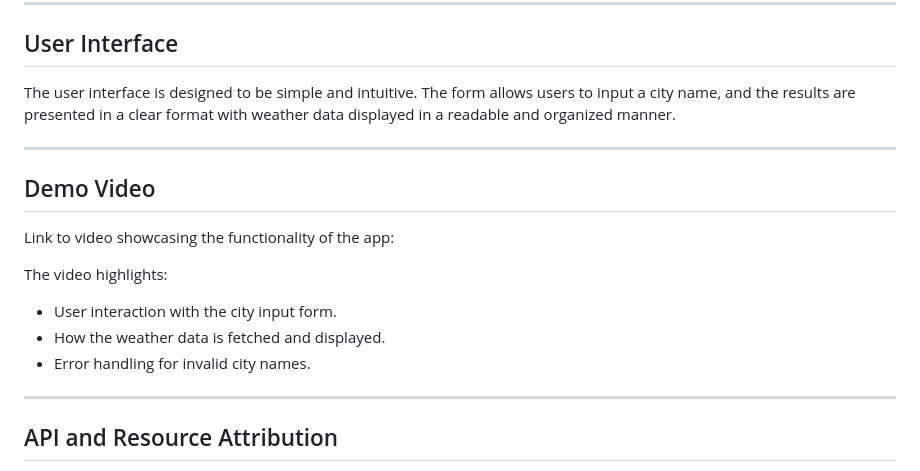
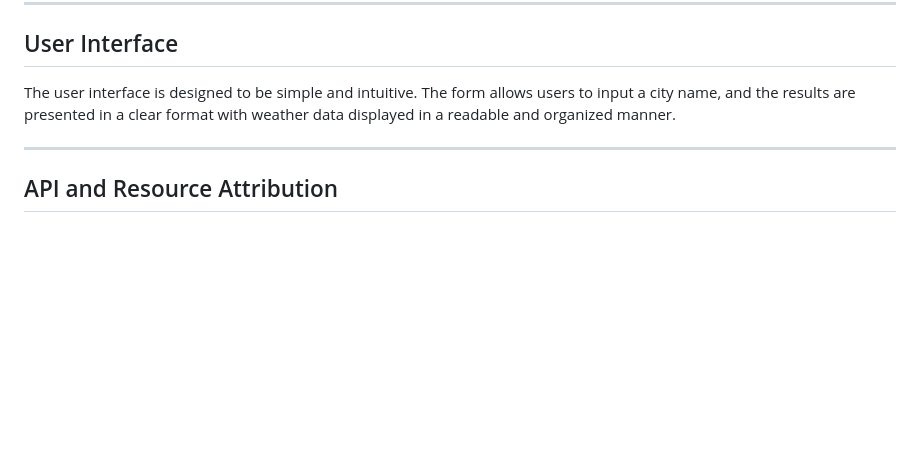
Before and after one commit to ephraimm-zm/ephraim-api-assignment, a Markdown page: README.md, the part around the change. Drawn GitHub-style; blank space fills up the shorter version.

```diff
--- a/README.md
+++ b/README.md
@@ -176,18 +176,6 @@ The user interface is designed to be simple and intuitive. The form allows users
 
 ---
 
-## Demo Video
-
-Link to video showcasing the functionality of the app:
-
-The video highlights:
-
-- User interaction with the city input form.
-- How the weather data is fetched and displayed.
-- Error handling for invalid city names.
-
----
-
 ## API and Resource Attribution
 
 This application uses the **OpenWeather API** for fetching weather data. You can access the API documentation here: [OpenWeather API](https://openweathermap.org/api).
```
